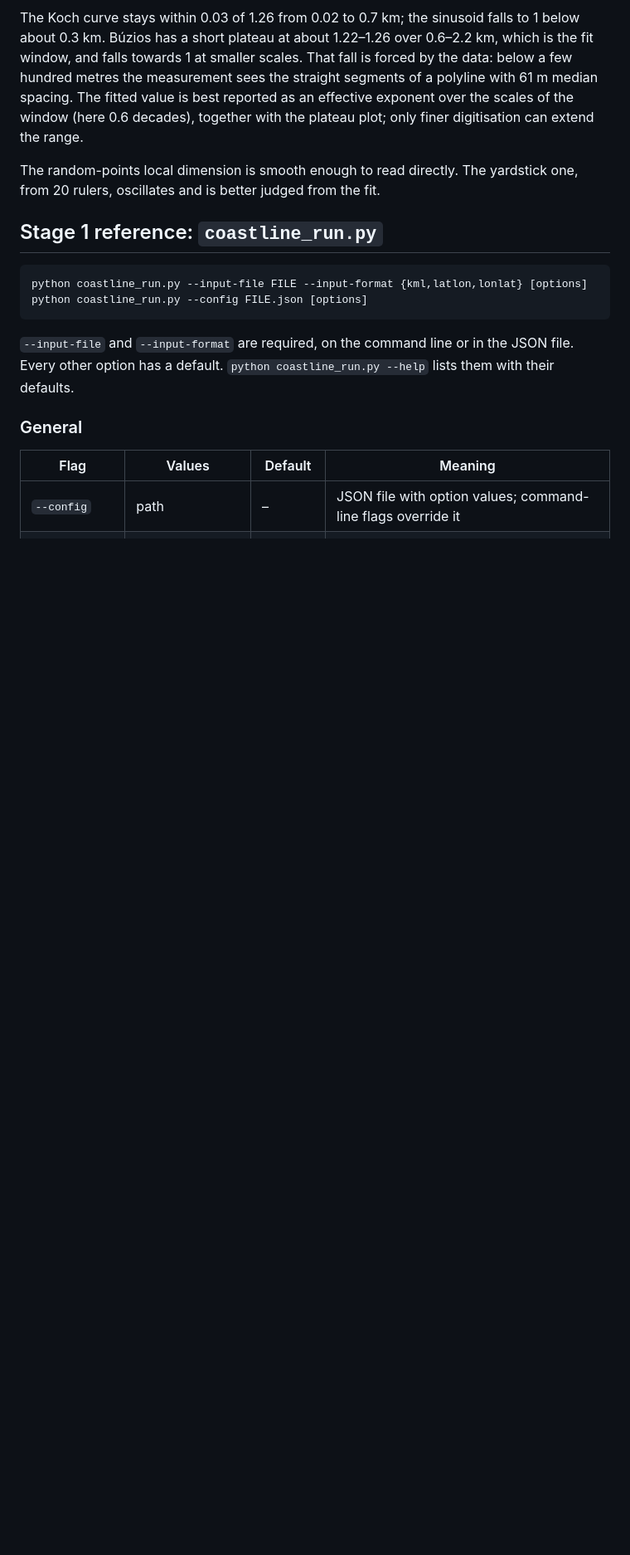
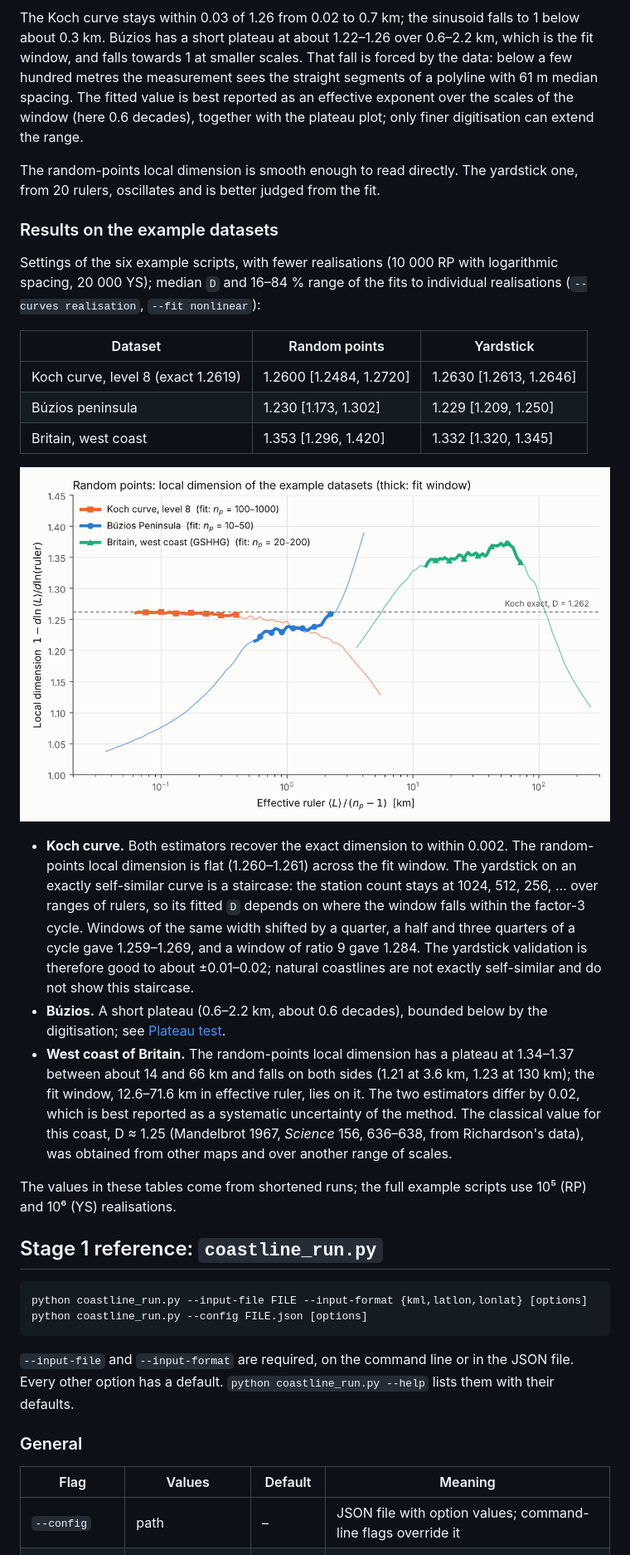
Before and after one commit to fsaliby/Coastline_Length_Sampling, a Markdown page: README.md, the part around one of its changes. Shown at 83% size. Drawn GitHub-style; pictures changed too: docs/local_dimension_datasets.png (added); blank space fills up the shorter version.

Commit message:
Add Koch level-8 and Britain datasets, results and plateau figure

```diff
--- a/README.md
+++ b/README.md
@@ -355,6 +394,41 @@ only finer digitisation can extend the range.
 
 The random-points local dimension is smooth enough to read directly. The yardstick
 one, from 20 rulers, oscillates and is better judged from the fit.
+
+### Results on the example datasets
+
+Settings of the six example scripts, with fewer realisations (10 000 RP with
+logarithmic spacing, 20 000 YS); median `D` and 16–84 % range of the fits to
+individual realisations (`--curves realisation`, `--fit nonlinear`):
+
+| Dataset | Random points | Yardstick |
+|---|---|---|
+| Koch curve, level 8 (exact 1.2619) | 1.2600 [1.2484, 1.2720] | 1.2630 [1.2613, 1.2646] |
+| Búzios peninsula | 1.230 [1.173, 1.302] | 1.229 [1.209, 1.250] |
+| Britain, west coast | 1.353 [1.296, 1.420] | 1.332 [1.320, 1.345] |
+
+![Local dimension versus scale for the Koch curve, Búzios and the west coast of Britain](docs/local_dimension_datasets.png)
+
+- **Koch curve.** Both estimators recover the exact dimension to within 0.002. The
+  random-points local dimension is flat (1.260–1.261) across the fit window. The
+  yardstick on an exactly self-similar curve is a staircase: the station count stays
+  at 1024, 512, 256, … over ranges of rulers, so its fitted `D` depends on where the
+  window falls within the factor-3 cycle. Windows of the same width shifted by a
+  quarter, a half and three quarters of a cycle gave 1.259–1.269, and a window of
+  ratio 9 gave 1.284. The yardstick validation is therefore good to about ±0.01–0.02;
+  natural coastlines are not exactly self-similar and do not show this staircase.
+- **Búzios.** A short plateau (0.6–2.2 km, about 0.6 decades), bounded below by the
+  digitisation; see [Plateau test](#plateau-test).
+- **West coast of Britain.** The random-points local dimension has a plateau at
+  1.34–1.37 between about 14 and 66 km and falls on both sides (1.21 at 3.6 km, 1.23
+  at 130 km); the fit window, 12.6–71.6 km in effective ruler, lies on it. The two
+  estimators differ by 0.02, which is best reported as a systematic uncertainty of
+  the method. The classical value for this coast, D ≈ 1.25 (Mandelbrot 1967, *Science*
+  156, 636–638, from Richardson's data), was obtained from other maps and over another
+  range of scales.
+
+The values in these tables come from shortened runs; the full example scripts use
+10⁵ (RP) and 10⁶ (YS) realisations.
 
 ## Stage 1 reference: `coastline_run.py`
 
```
Also changed, not shown: other parts of README.md (+52 -13 lines), 7 other files.
